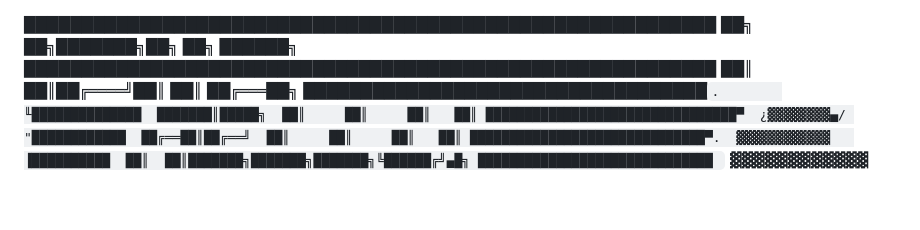
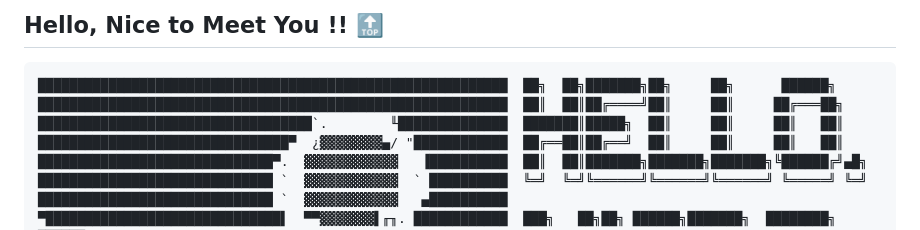
Before and after one commit to alireza84bu/just-for-fun, a Markdown page: README.md, the part around one of its changes. GitHub-like rendering; blank space fills up the shorter version.

````diff
--- a/README.md
+++ b/README.md
@@ -1,3 +1,10 @@
+<!--- ------------------------------------------------------------------------------------------------------------------------------------------------------ -->
+<!--- -- Nice to Meet You ---------------------------------------------------------------------------------------------------------------------------------- -->
+<!--- ------------------------------------------------------------------------------------------------------------------------------------------------------ -->
+
+## Hello, Nice to Meet You !! [🔝](#--gifs-for-readme--)
+
+```
 ████████████████████████████████████████████████████████████  ██╗  ██╗███████╗██╗     ██╗      ██████╗
 ████████████████████████████████████████████████████████████  ██║  ██║██╔════╝██║     ██║     ██╔═══██╗
 ███████████████████████████████████`.        ╙██████████████  ███████║█████╗  ██║     ██║     ██║   ██║
````
Also changed, not shown: other parts of README.md (+2 -0 lines).
